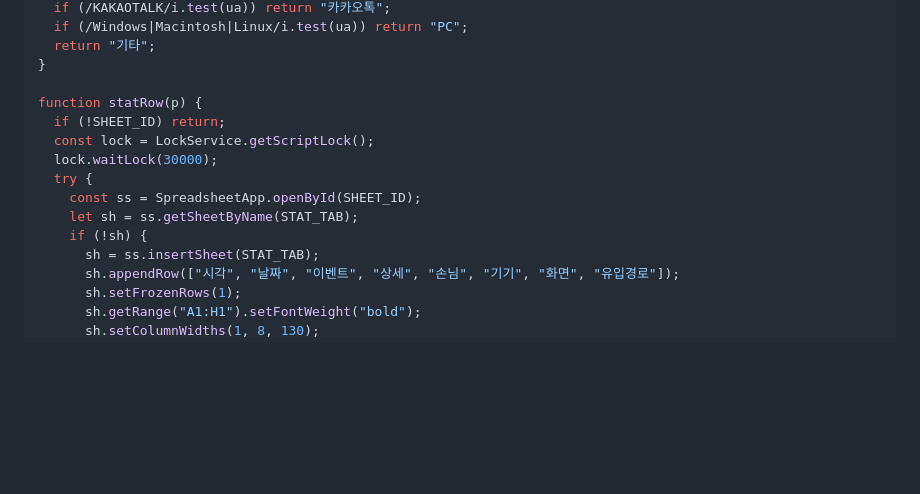
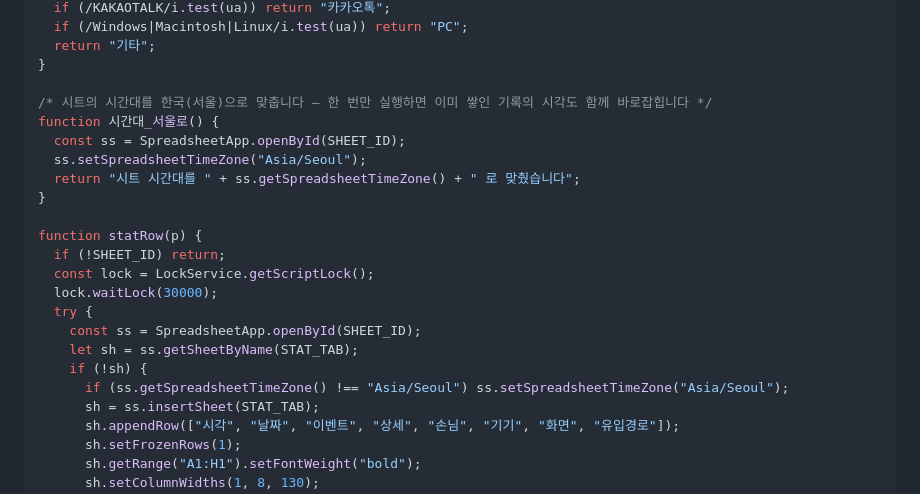
Before and after one commit to ddalggakai-ops/happy-wedding, a Markdown page: 게스트스냅-연동방법.md, the part around the change. Drawn GitHub-style; blank space fills up the shorter version.

Commit message:
시트 시간대를 서울로 맞추는 함수 추가 (통계 탭 생성 시 자동 적용)

```diff
--- a/게스트스냅-연동방법.md
+++ b/게스트스냅-연동방법.md
@@ -103,6 +103,13 @@ function deviceOf(ua) {
   return "기타";
 }
 
+/* 시트의 시간대를 한국(서울)으로 맞춥니다 — 한 번만 실행하면 이미 쌓인 기록의 시각도 함께 바로잡힙니다 */
+function 시간대_서울로() {
+  const ss = SpreadsheetApp.openById(SHEET_ID);
+  ss.setSpreadsheetTimeZone("Asia/Seoul");
+  return "시트 시간대를 " + ss.getSpreadsheetTimeZone() + " 로 맞췄습니다";
+}
+
 function statRow(p) {
   if (!SHEET_ID) return;
   const lock = LockService.getScriptLock();
@@ -111,6 +118,7 @@ function statRow(p) {
     const ss = SpreadsheetApp.openById(SHEET_ID);
     let sh = ss.getSheetByName(STAT_TAB);
     if (!sh) {
+      if (ss.getSpreadsheetTimeZone() !== "Asia/Seoul") ss.setSpreadsheetTimeZone("Asia/Seoul");
       sh = ss.insertSheet(STAT_TAB);
       sh.appendRow(["시각", "날짜", "이벤트", "상세", "손님", "기기", "화면", "유입경로"]);
       sh.setFrozenRows(1);
```
